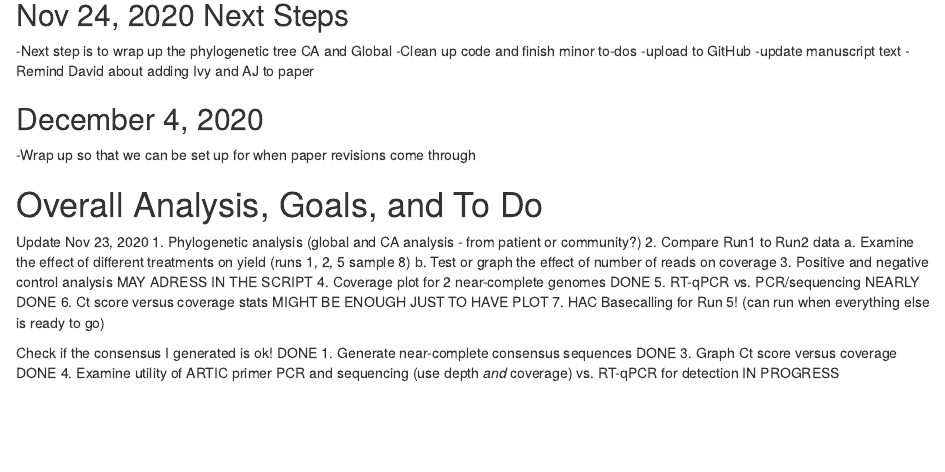
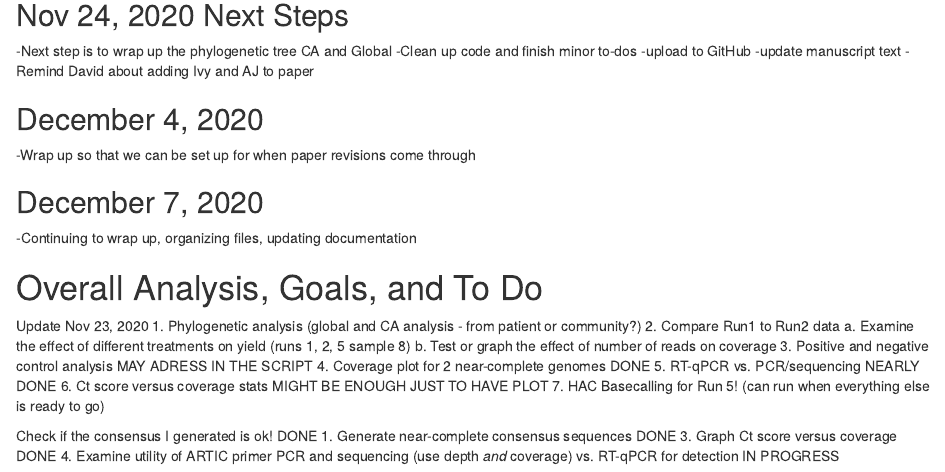
Before and after one commit to sociovirology/sars_cov2_environmental_seq, an R Markdown document (ncov_ucdh_env.Rmd): the page in a window 1100 px wide, from 6680 px down. Rendered offline with R 4.5, knitr and Pandoc, with nearby package versions; some code elsewhere in the file could not run offline; common packages that the code uses without loading them are loaded.

Commit message:
Updating documentation and cleaning up unused or deprecated files

```diff
--- a/ncov_ucdh_env.Rmd
+++ b/ncov_ucdh_env.Rmd
@@ -1177,6 +1177,9 @@ sbatch -t12:00:00 -c4 --mem=80000 -p NeSI --wrap  "snakemake --profile my_profil
 ## December 4, 2020
 -Wrap up so that we can be set up for when paper revisions come through
 
+## December 7, 2020
+-Continuing to wrap up, organizing files, updating documentation
+
 # Overall Analysis, Goals, and To Do
 Update Nov 23, 2020
 1. Phylogenetic analysis (global and CA analysis - from patient or community?)
```
Also changed, not shown: README.md, 2 other files.
